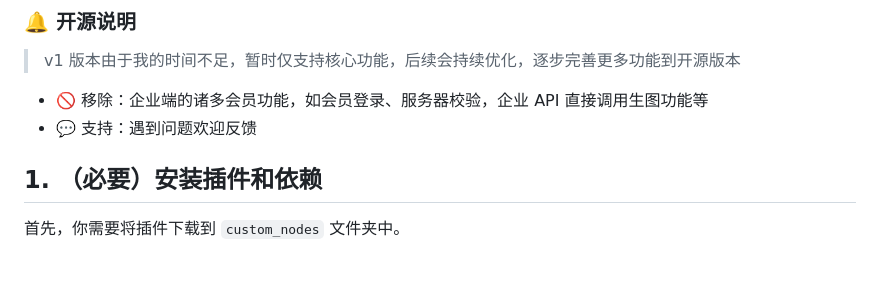
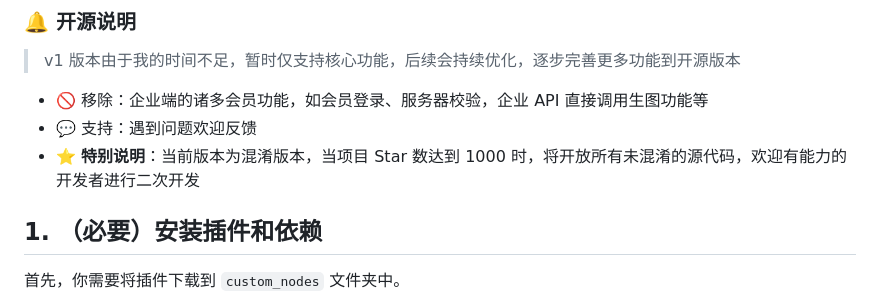
Before and after one commit to LeonGoing0403/ComfyUI-Photoshop-QT, a Markdown page: README.md, the part around the change. GitHub-like rendering; blank space fills up the shorter version.

```diff
--- a/README.md
+++ b/README.md
@@ -96,6 +96,7 @@
 
 - 🚫 移除：企业端的诸多会员功能，如会员登录、服务器校验，企业 API 直接调用生图功能等
 - 💬 支持：遇到问题欢迎反馈
+- ⭐ **特别说明**：当前版本为混淆版本，当项目 Star 数达到 1000 时，将开放所有未混淆的源代码，欢迎有能力的开发者进行二次开发
 
 ## 1. （必要）安装插件和依赖
 
```
Also changed, not shown: README_EN.md (+1 -0 lines).
